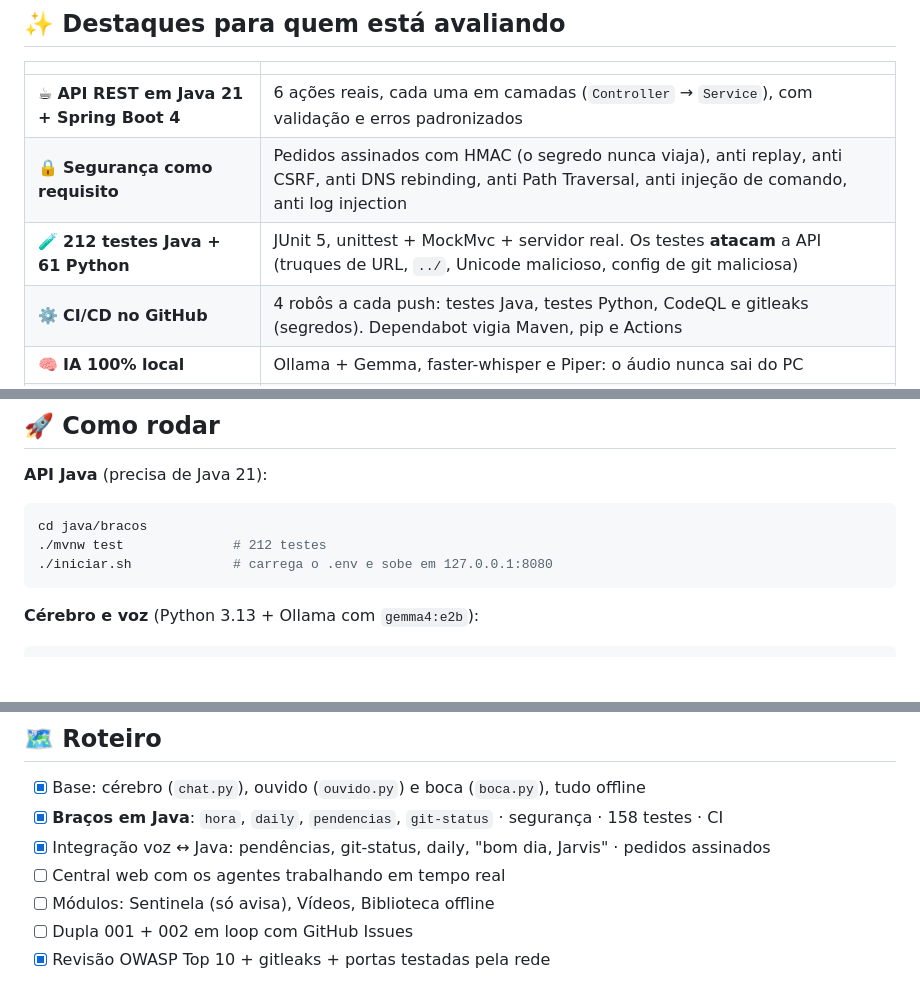
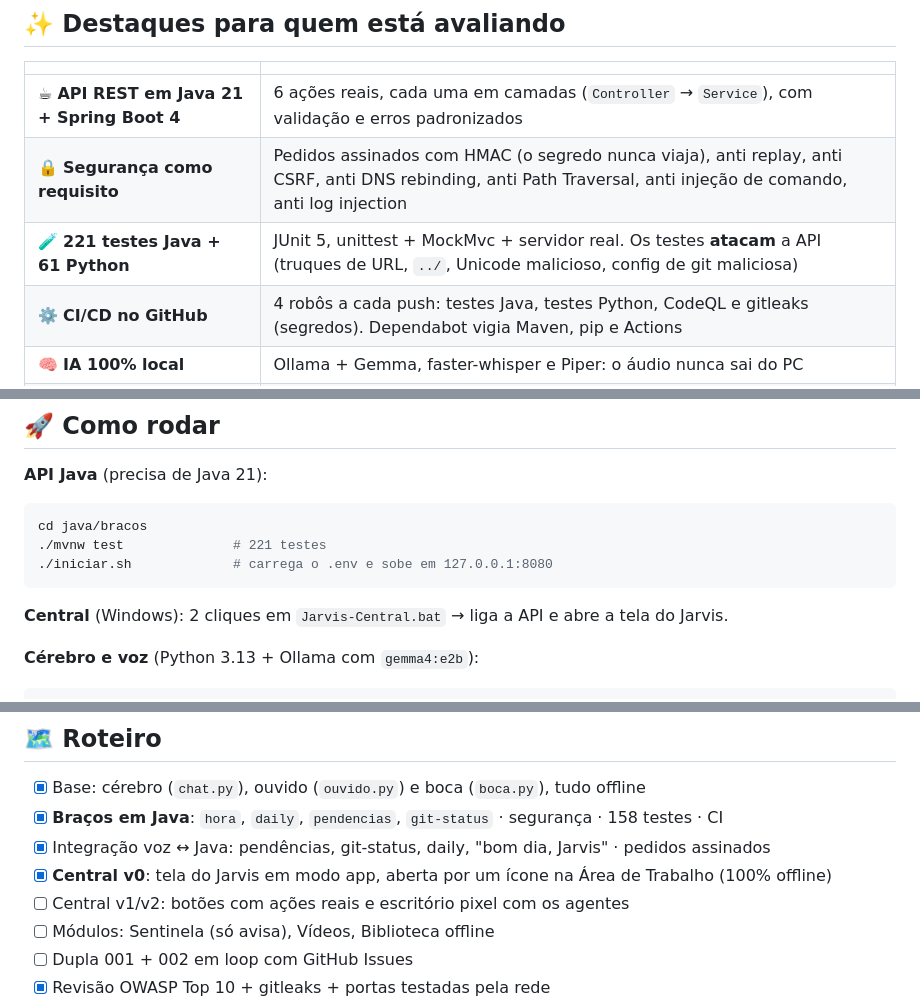
Before and after one commit to jjoseffelipe2028/jarvis-001, a Markdown page: README.md, 3 parts joined by grey strips. GitHub-like rendering; blank space fills up the shorter version.

````diff
--- a/README.md
+++ b/README.md
@@ -22,7 +22,7 @@ A regra central: **a IA nunca executa nada direto no computador.** Ela só *pede
 |---|---|
 | ☕ **API REST em Java 21 + Spring Boot 4** | 6 ações reais, cada uma em camadas (`Controller` → `Service`), com validação e erros padronizados |
 | 🔒 **Segurança como requisito** | Pedidos assinados com HMAC (o segredo nunca viaja), anti replay, anti CSRF, anti DNS rebinding, anti Path Traversal, anti injeção de comando, anti log injection |
-| 🧪 **212 testes Java + 61 Python** | JUnit 5, unittest + MockMvc + servidor real. Os testes **atacam** a API (truques de URL, `../`, Unicode malicioso, config de git maliciosa) |
+| 🧪 **221 testes Java + 61 Python** | JUnit 5, unittest + MockMvc + servidor real. Os testes **atacam** a API (truques de URL, `../`, Unicode malicioso, config de git maliciosa) |
 | ⚙️ **CI/CD no GitHub** | 4 robôs a cada push: testes Java, testes Python, CodeQL e gitleaks (segredos). Dependabot vigia Maven, pip e Actions |
 | 🧠 **IA 100% local** | Ollama + Gemma, faster-whisper e Piper: o áudio nunca sai do PC |
 | 📋 **Processo de engenharia** | Cada entrega tem ticket, plano aprovado, revisão de segurança e evidências → [`docs/tickets/`](docs/tickets/) |
@@ -99,9 +99,11 @@ Revisões de segurança registradas: [`docs/reviews/`](docs/reviews/) e nas fich
 **API Java** (precisa de Java 21):
 ```bash
 cd java/bracos
-./mvnw test              # 212 testes
+./mvnw test              # 221 testes
 ./iniciar.sh             # carrega o .env e sobe em 127.0.0.1:8080
 ```
+
+**Central** (Windows): 2 cliques em `Jarvis-Central.bat` → liga a API e abre a tela do Jarvis.
 
 **Cérebro e voz** (Python 3.13 + Ollama com `gemma4:e2b`):
 ```bash
@@ -117,7 +119,8 @@ python chat.py
 - [x] Base: cérebro (`chat.py`), ouvido (`ouvido.py`) e boca (`boca.py`), tudo offline
 - [x] **Braços em Java**: `hora`, `daily`, `pendencias`, `git-status` · segurança · 158 testes · CI
 - [x] Integração voz ↔ Java: pendências, git-status, daily, "bom dia, Jarvis" · pedidos assinados
-- [ ] Central web com os agentes trabalhando em tempo real
+- [x] **Central v0**: tela do Jarvis em modo app, aberta por um ícone na Área de Trabalho (100% offline)
+- [ ] Central v1/v2: botões com ações reais e escritório pixel com os agentes
 - [ ] Módulos: Sentinela (só avisa), Vídeos, Biblioteca offline
 - [ ] Dupla 001 + 002 em loop com GitHub Issues
 - [x] Revisão OWASP Top 10 + gitleaks + portas testadas pela rede
````
Also changed, not shown: docs/tickets/013-video-v2-retencao.md (+1 -1 lines), docs/tickets/014-central-v0.md (added, +34 -0 lines), assets/jarvis-icone.png (added), 7 other files.
